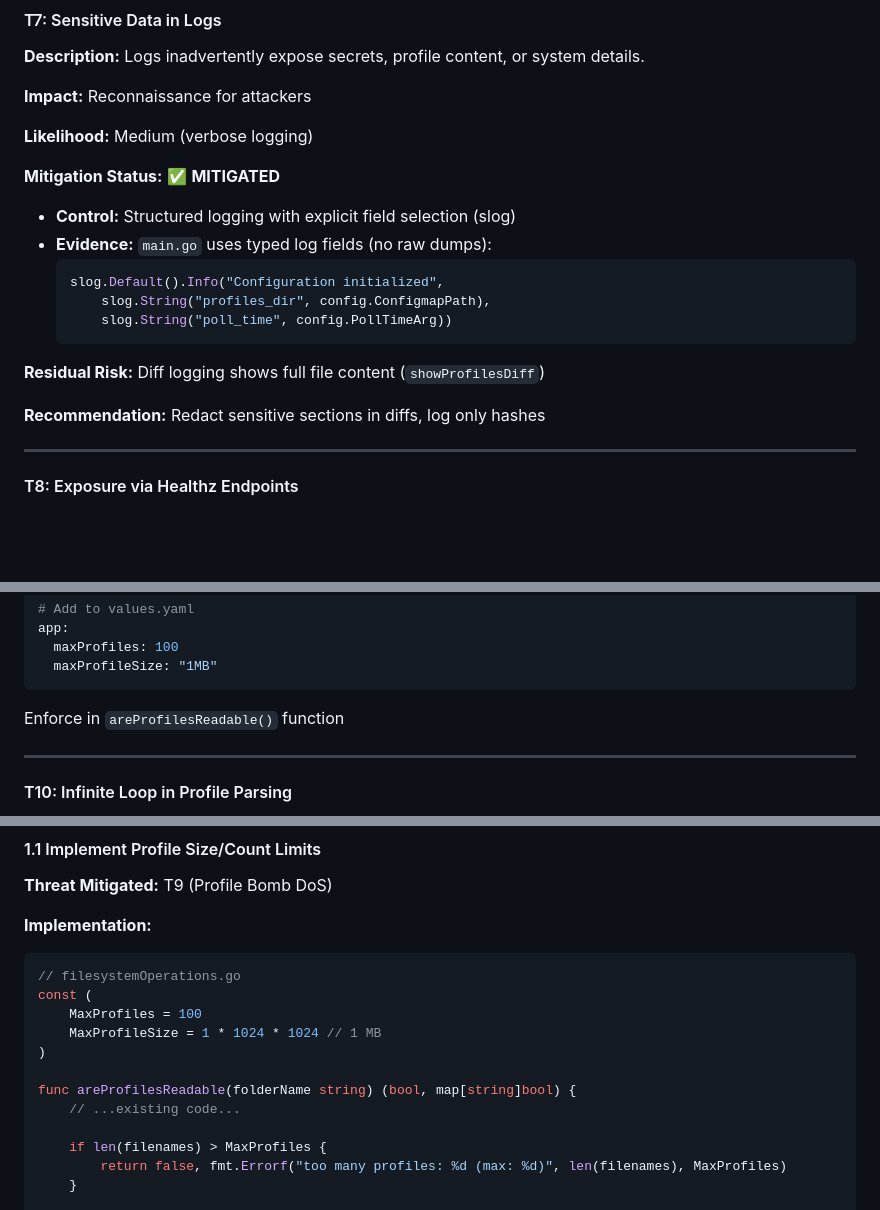
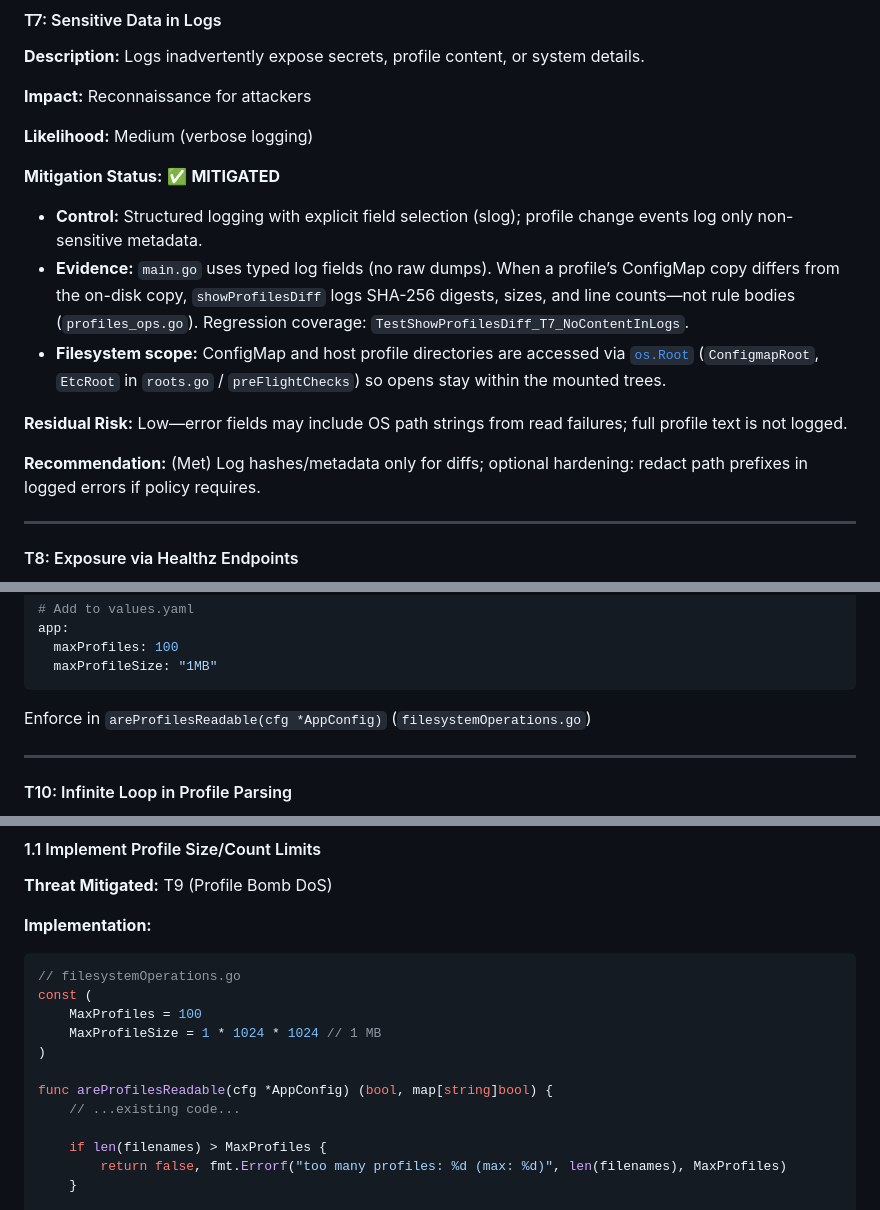
Before and after one commit to tuxerrante/kapparmor, a Markdown page: docs/ThreatModel.md, 3 parts joined by grey strips. Rendered like a GitHub page; blank space fills up the shorter version.

Commit message:
docs(threat): T7 log redaction, os.Root, and areProfilesReadable
Update residual risk and evidence; fix roadmap snippet signature.

Made-with: Cursor

````diff
--- a/docs/ThreatModel.md
+++ b/docs/ThreatModel.md
@@ -365,17 +365,13 @@ allowedPrefixes := []string{"/app/", "/etc/", "/sys/kernel/security/apparmor/",
 **Likelihood:** Medium (verbose logging)
 
 **Mitigation Status:** ✅ **MITIGATED**
-- **Control:** Structured logging with explicit field selection (slog)
-- **Evidence:** `main.go` uses typed log fields (no raw dumps):
-  ```go
-  slog.Default().Info("Configuration initialized",
-      slog.String("profiles_dir", config.ConfigmapPath),
-      slog.String("poll_time", config.PollTimeArg))
-  ```
+- **Control:** Structured logging with explicit field selection (slog); profile change events log only non-sensitive metadata.
+- **Evidence:** `main.go` uses typed log fields (no raw dumps). When a profile’s ConfigMap copy differs from the on-disk copy, `showProfilesDiff` logs SHA-256 digests, sizes, and line counts—not rule bodies (`profiles_ops.go`). Regression coverage: `TestShowProfilesDiff_T7_NoContentInLogs`.
+- **Filesystem scope:** ConfigMap and host profile directories are accessed via [`os.Root`](https://pkg.go.dev/os#Root) (`ConfigmapRoot`, `EtcRoot` in `roots.go` / `preFlightChecks`) so opens stay within the mounted trees.
 
-**Residual Risk:** Diff logging shows full file content (`showProfilesDiff`)
+**Residual Risk:** Low—error fields may include OS path strings from read failures; full profile text is not logged.
 
-**Recommendation:** Redact sensitive sections in diffs, log only hashes
+**Recommendation:** (Met) Log hashes/metadata only for diffs; optional hardening: redact path prefixes in logged errors if policy requires.
 
 ---
 
@@ -413,7 +409,7 @@ app:
   maxProfiles: 100
   maxProfileSize: "1MB"
 ```
-Enforce in `areProfilesReadable()` function
+Enforce in `areProfilesReadable(cfg *AppConfig)` (`filesystemOperations.go`)
 
 ---
 
@@ -954,7 +950,7 @@ const (
     MaxProfileSize = 1 * 1024 * 1024 // 1 MB
 )
 
-func areProfilesReadable(folderName string) (bool, map[string]bool) {
+func areProfilesReadable(cfg *AppConfig) (bool, map[string]bool) {
     // ...existing code...
 
     if len(filenames) > MaxProfiles {
````
